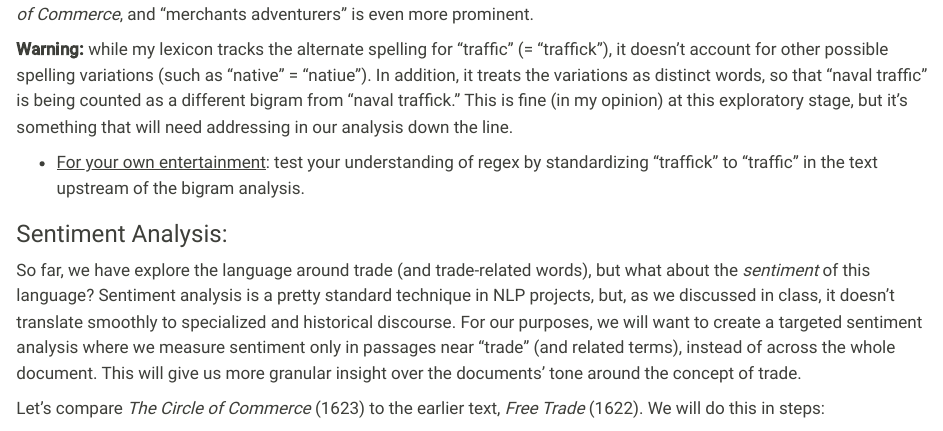
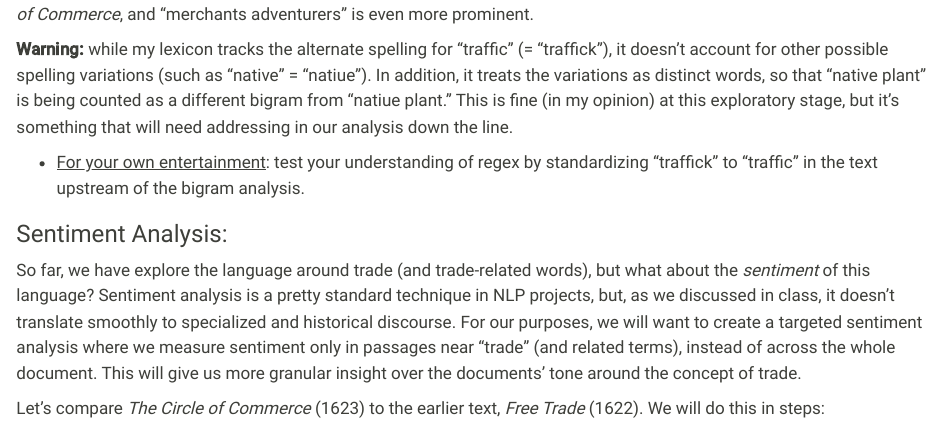
Before and after one commit to Astrid-Giugni/IDS_570_TAD, a Quarto document (week-03-dictionaries.qmd): the page in a window 1100 px wide, from 6290 px down. Rendered offline with R 4.5, knitr and Pandoc in place of Quarto, with nearby package versions; some code elsewhere in the file could not run offline; long lines of code are wrapped.

Commit message:
clarifications to weeks 3 adn 5

```diff
--- a/week-03-dictionaries.qmd
+++ b/week-03-dictionaries.qmd
@@ -234,7 +234,7 @@ y = NULL
 
 We now see that "natiue commodities" and "forraine commodities" are almost as important as "free trade" in *The Circle of Commerce*, and "merchants adventurers" is even more prominent.
 
-**Warning:** while my lexicon tracks the alternate spelling for "traffic" (= "traffick"), it doesn't account for other possible spelling variations (such as "native" = "natiue"). In addition, it treats the variations as distinct words, so that "naval traffic" is being counted as a different bigram from "naval traffick." This is fine (in my opinion) at this exploratory stage, but it's something that will need addressing in our analysis down the line.
+**Warning:** while my lexicon tracks the alternate spelling for "traffic" (= "traffick"), it doesn't account for other possible spelling variations (such as "native" = "natiue"). In addition, it treats the variations as distinct words, so that "native plant" is being counted as a different bigram from "natiue plant." This is fine (in my opinion) at this exploratory stage, but it's something that will need addressing in our analysis down the line.
 
 -   [For your own entertainment]{.underline}: test your understanding of regex by standardizing "traffick" to "traffic" in the text upstream of the bigram analysis.
 
```
Also changed, not shown: week-05-representation.qmd (+4 -0 lines).
